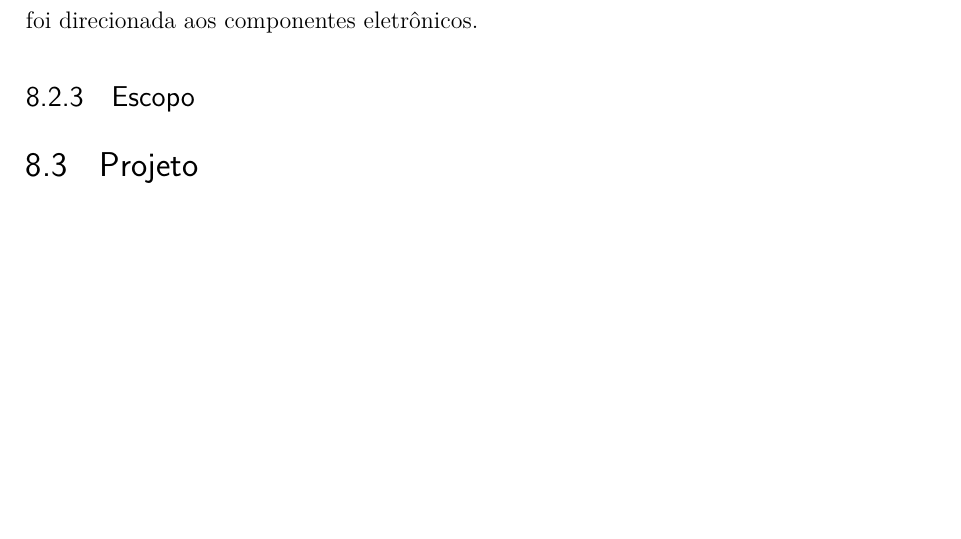
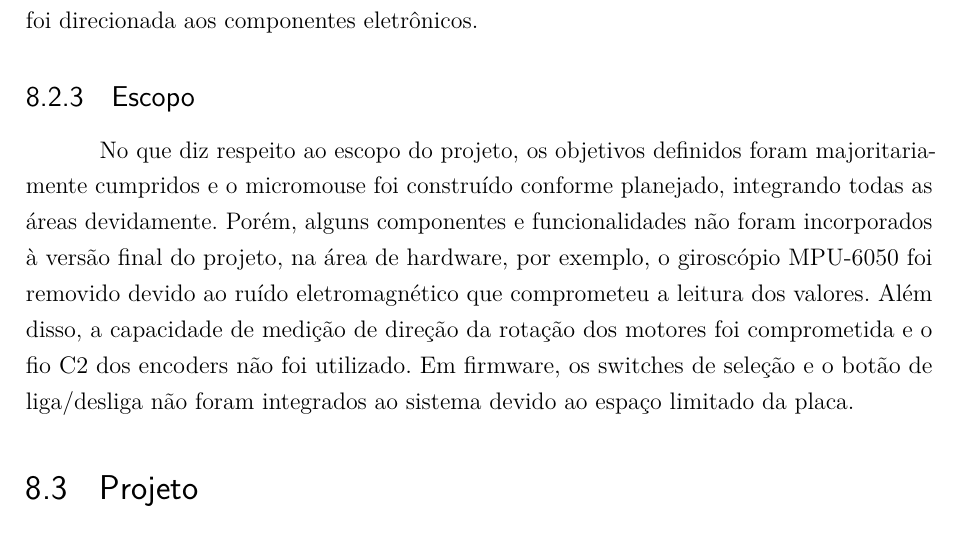
Before and after one commit to fcte-pi1/2026.1_PI1_Grupo01_Bruno, a LaTeX thesis (docs/relatorio/relatorio.tex, which reads docs/relatorio/editaveis/10_licoes.tex): part of page 65 of 85 before the commit and part of page 65 of 86 after it, cut so that both start at the same text, the shorter picture padded with empty space. Compiled offline with pdfLaTeX.

Commit message:
feat: adiciona tópico na seção de lições aprendidas

```diff
--- a/docs/relatorio/editaveis/10_licoes.tex
+++ b/docs/relatorio/editaveis/10_licoes.tex
@@ -67,6 +67,13 @@ A fim de consolidar as lições aprendidas ao longo do desenvolvimento do microm
 No início do projeto, foi pensado um orçamento máximo de 1.000 reais. A intenção era trabalhar com um valor abaixo do limite, porém, devido ao caráter iterativo do projeto, surgiram custos adicionais, já que diversas soluções precisaram ser testadas e ajustadas até chegar ao resultado desejado. Por outro lado, no início do desenvolvimento, a equipe conseguiu algumas peças emprestadas, o que proporcionou uma maior folga orçamentária. Dessa forma, mesmo com os imprevistos, o valor total permaneceu dentro do limite estabelecido, fechando em 853,88 reais, sendo que a maior parte do investimento foi direcionada aos componentes eletrônicos.
 
 \subsection{Escopo}
+
+No que diz respeito ao escopo do projeto, os objetivos definidos foram majoritariamente cumpridos e o micromouse foi construído conforme planejado,
+integrando todas as áreas devidamente. Porém, alguns componentes e funcionalidades não foram incorporados à versão final do projeto, na área de hardware, por exemplo,
+o giroscópio MPU-6050 foi removido devido ao ruído eletromagnético que comprometeu a leitura dos valores. Além disso, a capacidade de medição de direção
+da rotação dos motores foi comprometida e o fio C2 dos encoders não foi utilizado. Em firmware, os switches de seleção e o botão de liga/desliga não foram integrados ao sistema devido
+ao espaço limitado da placa.
+
 
 \section{Projeto}
 
```
